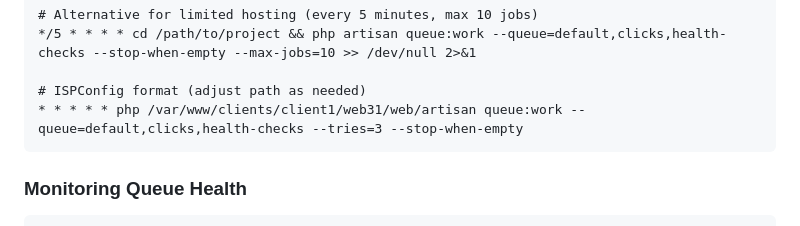
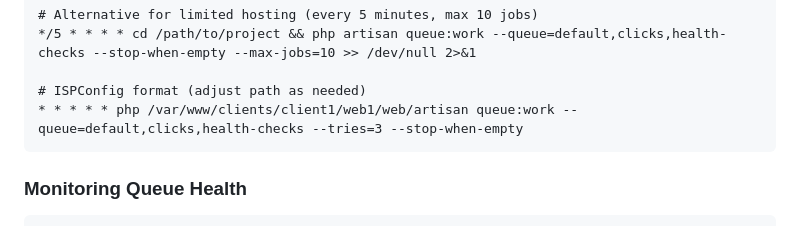
Before and after one commit to mikaelosterberg/link-shortener, a Markdown page: README.md, the part around the change. GitHub-like rendering.

Commit message:
ambiguous client

````diff
--- a/README.md
+++ b/README.md
@@ -475,7 +475,7 @@ WantedBy=multi-user.target
 */5 * * * * cd /path/to/project && php artisan queue:work --queue=default,clicks,health-checks --stop-when-empty --max-jobs=10 >> /dev/null 2>&1
 
 # ISPConfig format (adjust path as needed)
-* * * * * php /var/www/clients/client1/web31/web/artisan queue:work --queue=default,clicks,health-checks --tries=3 --stop-when-empty
+* * * * * php /var/www/clients/client1/web1/web/artisan queue:work --queue=default,clicks,health-checks --tries=3 --stop-when-empty
 ```
 
 ### Monitoring Queue Health
````
